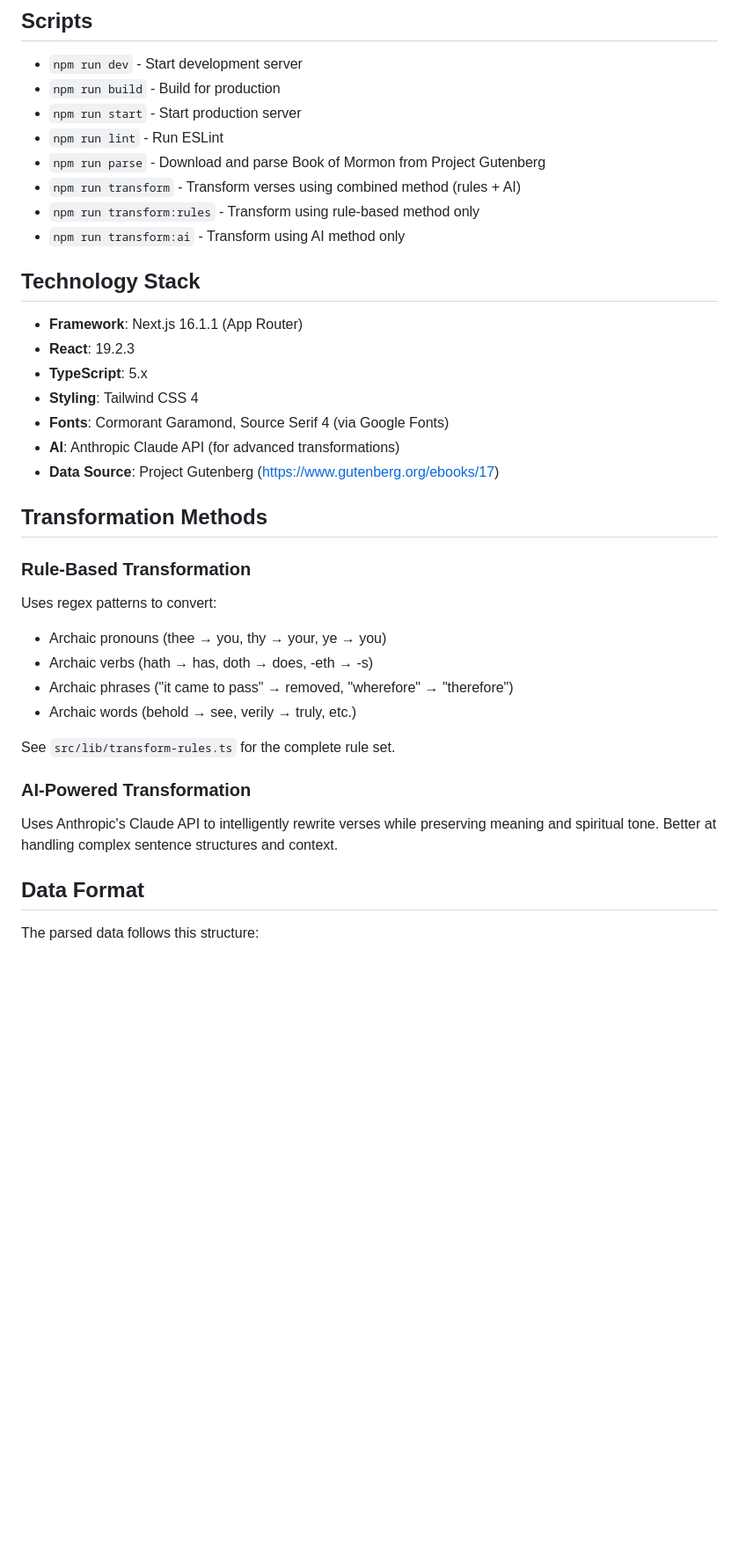
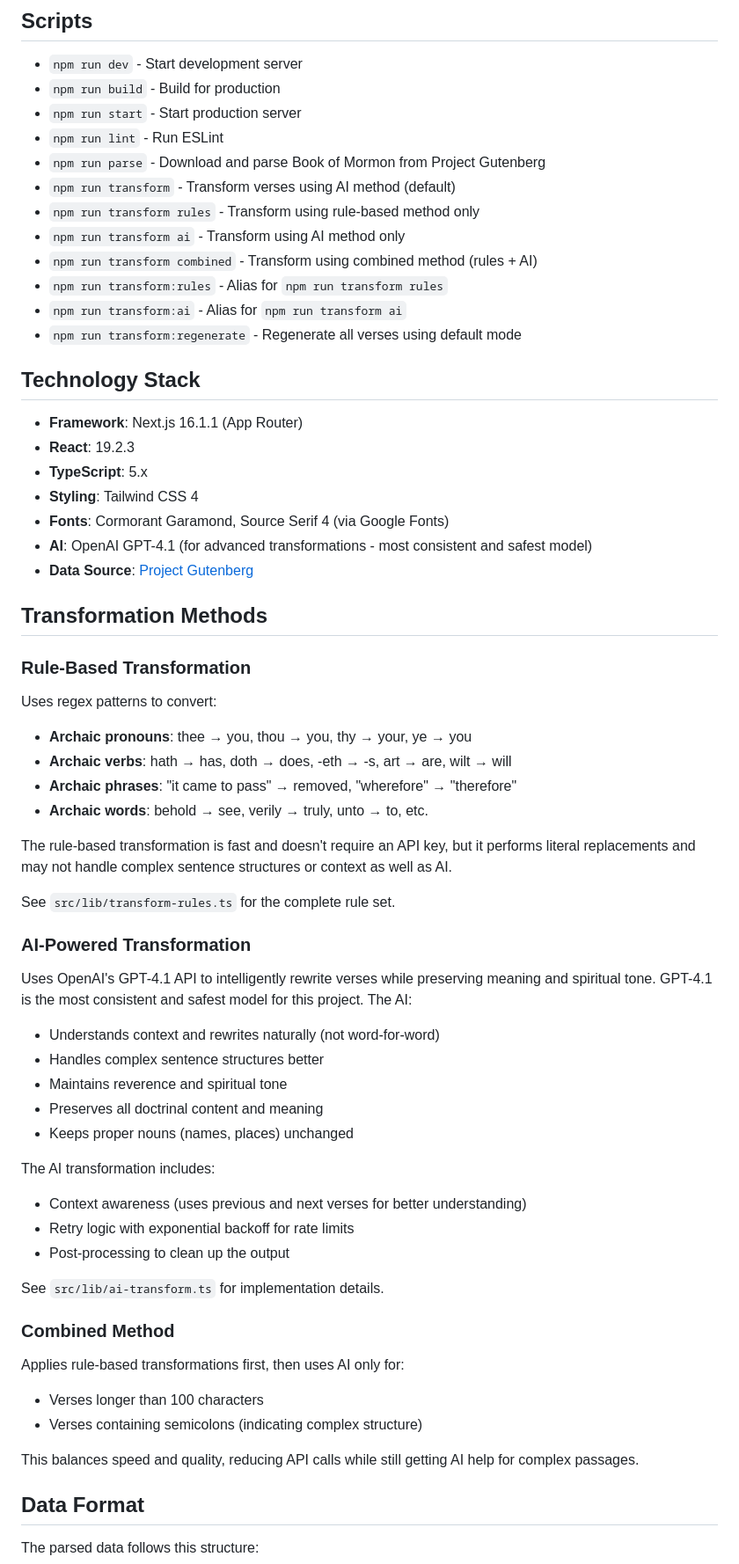
Before and after one commit to kennyeliason/plainenglishbom, a Markdown page: README.md, the part around one of its changes. Shown at 88% size. Drawn GitHub-style; blank space fills up the shorter version.

```diff
--- a/README.md
+++ b/README.md
@@ -113,9 +187,13 @@ npm start
 - `npm run start` - Start production server
 - `npm run lint` - Run ESLint
 - `npm run parse` - Download and parse Book of Mormon from Project Gutenberg
-- `npm run transform` - Transform verses using combined method (rules + AI)
-- `npm run transform:rules` - Transform using rule-based method only
-- `npm run transform:ai` - Transform using AI method only
+- `npm run transform` - Transform verses using AI method (default)
+- `npm run transform rules` - Transform using rule-based method only
+- `npm run transform ai` - Transform using AI method only
+- `npm run transform combined` - Transform using combined method (rules + AI)
+- `npm run transform:rules` - Alias for `npm run transform rules`
+- `npm run transform:ai` - Alias for `npm run transform ai`
+- `npm run transform:regenerate` - Regenerate all verses using default mode
 
 ## Technology Stack
 
@@ -124,8 +202,8 @@ npm start
 - **TypeScript**: 5.x
 - **Styling**: Tailwind CSS 4
 - **Fonts**: Cormorant Garamond, Source Serif 4 (via Google Fonts)
-- **AI**: Anthropic Claude API (for advanced transformations)
-- **Data Source**: Project Gutenberg (https://www.gutenberg.org/ebooks/17)
+- **AI**: OpenAI GPT-4.1 (for advanced transformations - most consistent and safest model)
+- **Data Source**: [Project Gutenberg](https://www.gutenberg.org/ebooks/17)
 
 ## Transformation Methods
 
@@ -133,16 +211,41 @@ npm start
 
 Uses regex patterns to convert:
 
-- Archaic pronouns (thee → you, thy → your, ye → you)
-- Archaic verbs (hath → has, doth → does, -eth → -s)
-- Archaic phrases ("it came to pass" → removed, "wherefore" → "therefore")
-- Archaic words (behold → see, verily → truly, etc.)
+- **Archaic pronouns**: thee → you, thou → you, thy → your, ye → you
+- **Archaic verbs**: hath → has, doth → does, -eth → -s, art → are, wilt → will
+- **Archaic phrases**: "it came to pass" → removed, "wherefore" → "therefore"
+- **Archaic words**: behold → see, verily → truly, unto → to, etc.
+
+The rule-based transformation is fast and doesn't require an API key, but it performs literal replacements and may not handle complex sentence structures or context as well as AI.
 
 See `src/lib/transform-rules.ts` for the complete rule set.
 
 ### AI-Powered Transformation
 
-Uses Anthropic's Claude API to intelligently rewrite verses while preserving meaning and spiritual tone. Better at handling complex sentence structures and context.
+Uses OpenAI's GPT-4.1 API to intelligently rewrite verses while preserving meaning and spiritual tone. GPT-4.1 is the most consistent and safest model for this project. The AI:
+
+- Understands context and rewrites naturally (not word-for-word)
+- Handles complex sentence structures better
+- Maintains reverence and spiritual tone
+- Preserves all doctrinal content and meaning
+- Keeps proper nouns (names, places) unchanged
+
+The AI transformation includes:
+
+- Context awareness (uses previous and next verses for better understanding)
+- Retry logic with exponential backoff for rate limits
+- Post-processing to clean up the output
+
+See `src/lib/ai-transform.ts` for implementation details.
+
+### Combined Method
+
+Applies rule-based transformations first, then uses AI only for:
+
+- Verses longer than 100 characters
+- Verses containing semicolons (indicating complex structure)
+
+This balances speed and quality, reducing API calls while still getting AI help for complex passages.
 
 ## Data Format
 
```
Also changed, not shown: other parts of README.md (+124 -21 lines).
